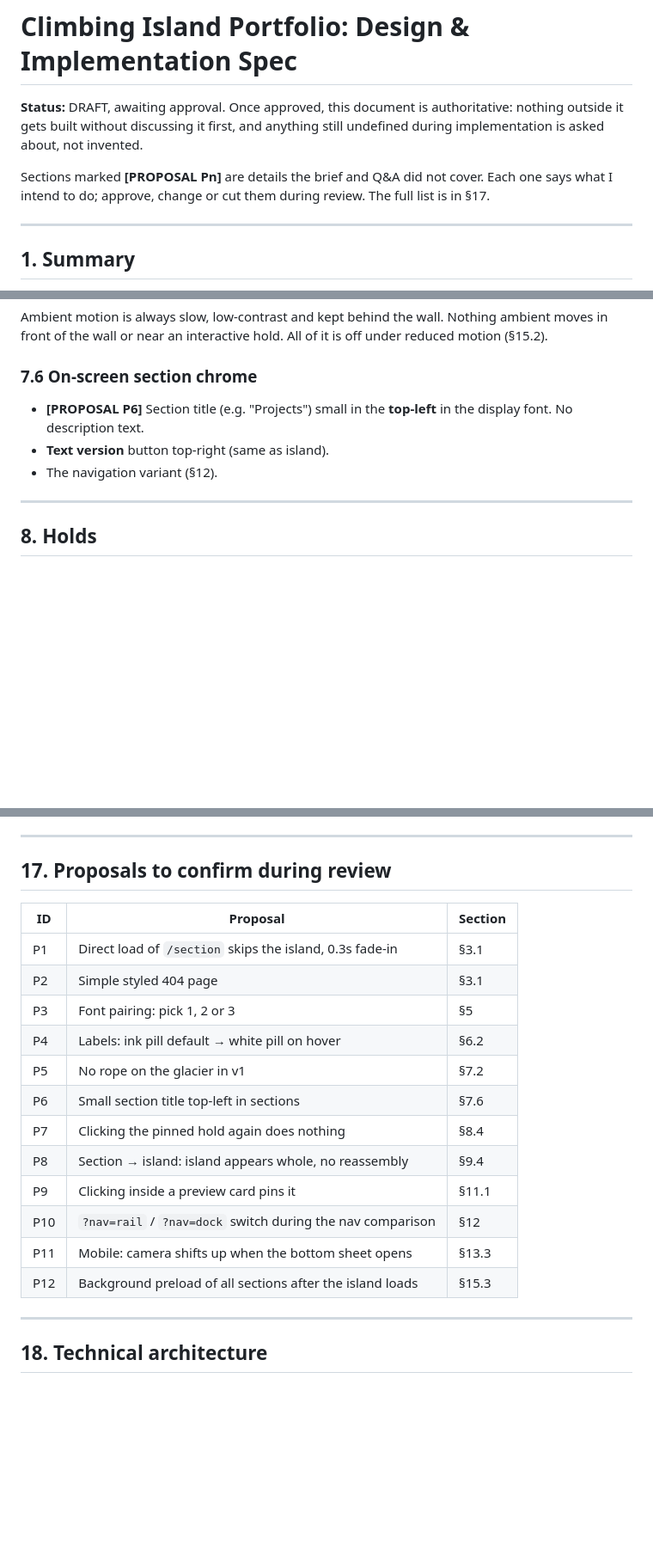
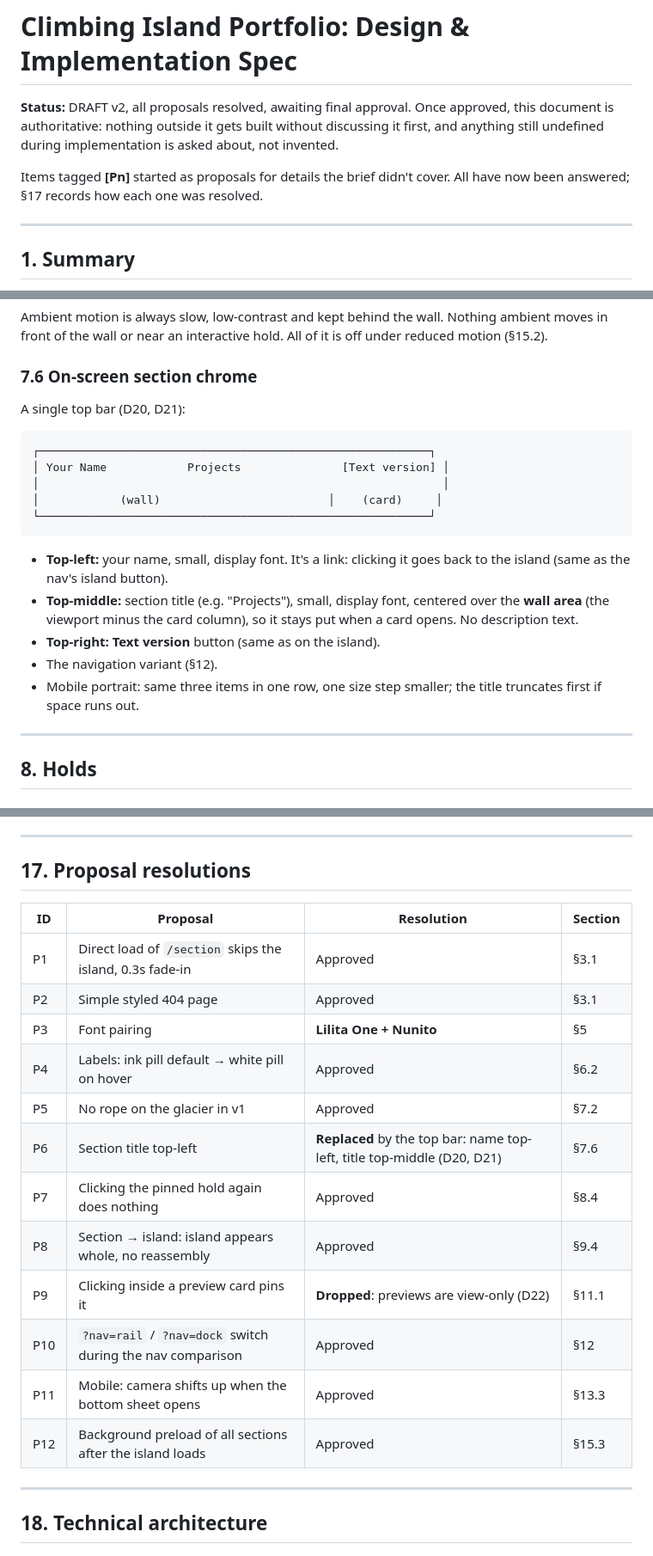
Before and after one commit to rred5/Portfolio, a Markdown page: docs/SPEC.md, 3 parts joined by grey strips. Shown at 86% size. Drawn GitHub-style; blank space fills up the shorter version.

Commit message:
Resolve spec proposals and add top bar, backdrop and preview decisions
Co-Authored-By: Claude Opus 5.5 <noreply@anthropic.com>

````diff
--- a/docs/SPEC.md
+++ b/docs/SPEC.md
@@ -1,11 +1,11 @@
 # Climbing Island Portfolio: Design & Implementation Spec
 
-**Status:** DRAFT, awaiting approval. Once approved, this document is authoritative: nothing outside
-it gets built without discussing it first, and anything still undefined during implementation is
-asked about, not invented.
+**Status:** DRAFT v2, all proposals resolved, awaiting final approval. Once approved, this document is
+authoritative: nothing outside it gets built without discussing it first, and anything still undefined
+during implementation is asked about, not invented.
 
-Sections marked **[PROPOSAL Pn]** are details the brief and Q&A did not cover. Each one says what I
-intend to do; approve, change or cut them during review. The full list is in §17.
+Items tagged **[Pn]** started as proposals for details the brief didn't cover. All have now been
+answered; §17 records how each one was resolved.
 
 ---
 
@@ -342,10 +342,25 @@ the wall or near an interactive hold. All of it is off under reduced motion (§1
 
 ### 7.6 On-screen section chrome
 
-- **[PROPOSAL P6]** Section title (e.g. "Projects") small in the **top-left** in the display font.
-  No description text.
-- **Text version** button top-right (same as island).
+A single top bar (D20, D21):
+
+```
+┌──────────────────────────────────────────────────────────┐
+│ Your Name            Projects               [Text version] │
+│                                                            │
+│            (wall)                         │    (card)     │
+└──────────────────────────────────────────────────────────┘
+```
+
+- **Top-left:** your name, small, display font. It's a link: clicking it goes back to the island
+  (same as the nav's island button).
+- **Top-middle:** section title (e.g. "Projects"), small, display font, centered over the **wall
+  area** (the viewport minus the card column), so it stays put when a card opens. No description
+  text.
+- **Top-right:** **Text version** button (same as on the island).
 - The navigation variant (§12).
+- Mobile portrait: same three items in one row, one size step smaller; the title truncates first if space
+  runs out.
 
 ---
 
@@ -654,22 +671,22 @@ Generated at **build time** from `src/content/portfolio.ts` by one shared Markdo
 
 ---
 
-## 17. Proposals to confirm during review
+## 17. Proposal resolutions
 
-| ID | Proposal | Section |
-|---|---|---|
-| P1 | Direct load of `/section` skips the island, 0.3s fade-in | §3.1 |
-| P2 | Simple styled 404 page | §3.1 |
-| P3 | Font pairing: pick 1, 2 or 3 | §5 |
-| P4 | Labels: ink pill default → white pill on hover | §6.2 |
-| P5 | No rope on the glacier in v1 | §7.2 |
-| P6 | Small section title top-left in sections | §7.6 |
-| P7 | Clicking the pinned hold again does nothing | §8.4 |
-| P8 | Section → island: island appears whole, no reassembly | §9.4 |
-| P9 | Clicking inside a preview card pins it | §11.1 |
-| P10 | `?nav=rail` / `?nav=dock` switch during the nav comparison | §12 |
-| P11 | Mobile: camera shifts up when the bottom sheet opens | §13.3 |
-| P12 | Background preload of all sections after the island loads | §15.3 |
+| ID | Proposal | Resolution | Section |
+|---|---|---|---|
+| P1 | Direct load of `/section` skips the island, 0.3s fade-in | Approved | §3.1 |
+| P2 | Simple styled 404 page | Approved | §3.1 |
+| P3 | Font pairing | **Lilita One + Nunito** | §5 |
+| P4 | Labels: ink pill default → white pill on hover | Approved | §6.2 |
+| P5 | No rope on the glacier in v1 | Approved | §7.2 |
+| P6 | Section title top-left | **Replaced** by the top bar: name top-left, title top-middle (D20, D21) | §7.6 |
+| P7 | Clicking the pinned hold again does nothing | Approved | §8.4 |
+| P8 | Section → island: island appears whole, no reassembly | Approved | §9.4 |
+| P9 | Clicking inside a preview card pins it | **Dropped**: previews are view-only (D22) | §11.1 |
+| P10 | `?nav=rail` / `?nav=dock` switch during the nav comparison | Approved | §12 |
+| P11 | Mobile: camera shifts up when the bottom sheet opens | Approved | §13.3 |
+| P12 | Background preload of all sections after the island loads | Approved | §15.3 |
 
 ---
 
````
Also changed, not shown: other parts of docs/SPEC.md (+27 -25 lines).
